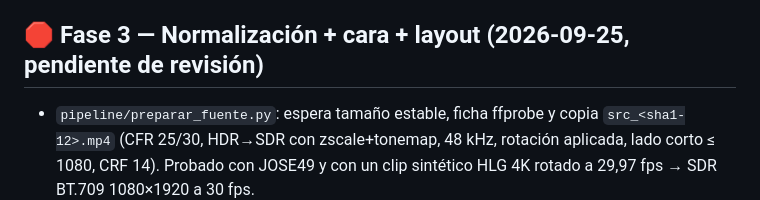
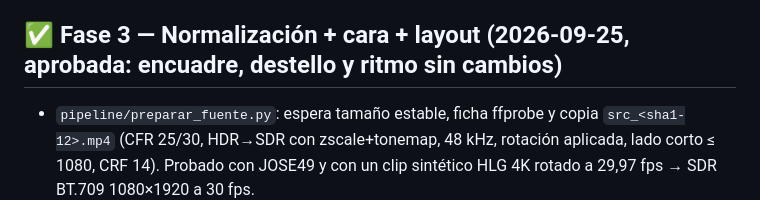
Before and after one commit to jsegomeez-collab/editor-autopilot, a Markdown page: PROGRESO.md, the part around the change. Rendered like a GitHub page.

Commit message:
Fase 3 aprobada
Co-Authored-By: Claude Opus 5.5 (1M context) <noreply@anthropic.com>

```diff
--- a/PROGRESO.md
+++ b/PROGRESO.md
@@ -39,7 +39,7 @@
 - Prueba real: `corregir_transcripcion.py` sobre JOSE49 con el perfil jose da, por ejemplo, "diez mil dólares" → "$10.000" y "Cloud Code" → "Claude Code".
 - Tests: 14 en verde.
 
-## 🛑 Fase 3 — Normalización + cara + layout (2026-09-25, pendiente de revisión)
+## ✅ Fase 3 — Normalización + cara + layout (2026-09-25, aprobada: encuadre, destello y ritmo sin cambios)
 - `pipeline/preparar_fuente.py`: espera tamaño estable, ficha ffprobe y copia `src_<sha1-12>.mp4` (CFR 25/30, HDR→SDR con zscale+tonemap, 48 kHz, rotación aplicada, lado corto ≤ 1080, CRF 14). Probado con JOSE49 y con un clip sintético HLG 4K rotado a 29,97 fps → SDR BT.709 1080×1920 a 30 fps.
 - `pipeline/transcribir.py`: helper de video-use (`--language es`) + caché global `~/VideoAutopilot/cache_transcripciones/` indexada por hash. Caché sembrada con la transcripción de JOSE49 (misma duración, mismo audio): 0 s transcritos en esta fase.
 - `pipeline/construir_edl.py`: el LLM elige tramos de palabras y el script calcula los cortes (bordes de palabra, padding 40/60, silencios ≥ 300 ms, alineado a fotogramas, prohibido reordenar). JOSE49: 68 s → 51,0 s en 14 rangos.
```
